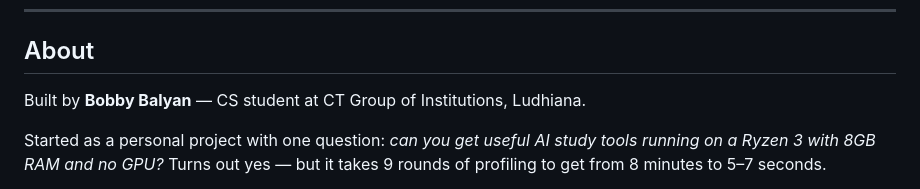
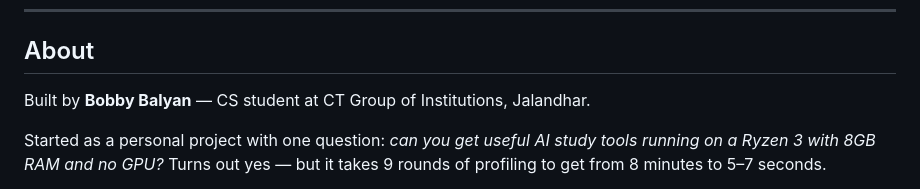
Before and after one commit to aimlwithbobbybalyan/Local-RAG-system, a Markdown page: README.md, the part around the change. GitHub-like rendering.

Commit message:
docs: edit the details in readme

```diff
--- a/README.md
+++ b/README.md
@@ -328,7 +328,7 @@ git push origin feature/your-feature-name
 
 ## About
 
-Built by **Bobby Balyan** — CS student at CT Group of Institutions, Ludhiana.
+Built by **Bobby Balyan** — CS student at CT Group of Institutions, Jalandhar.
 
 Started as a personal project with one question: *can you get useful AI study tools running on a Ryzen 3 with 8GB RAM and no GPU?* Turns out yes — but it takes 9 rounds of profiling to get from 8 minutes to 5–7 seconds.
 
```
